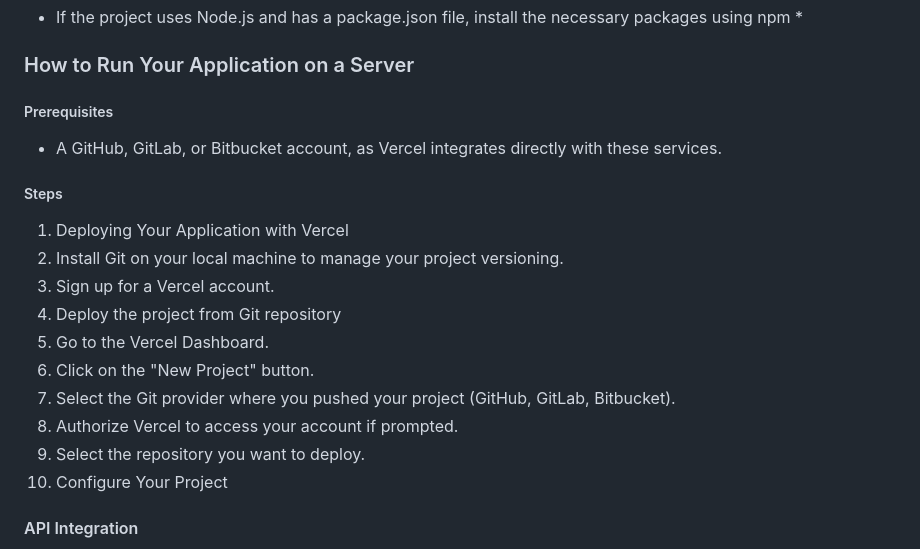
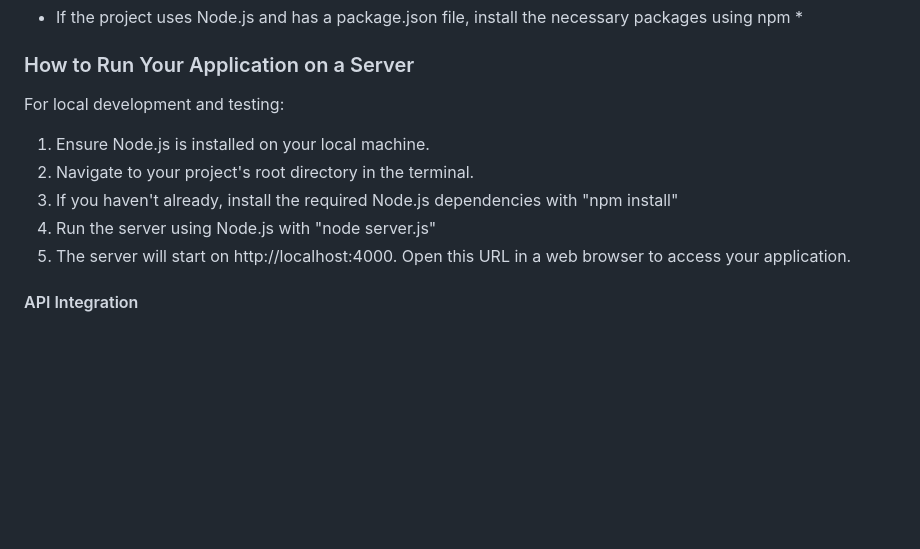
Before and after one commit to INST377-UMD/inst377-group-project-Danielmhkimz, a Markdown page: README.md, the part around the change. GitHub-like rendering; blank space fills up the shorter version.

```diff
--- a/README.md
+++ b/README.md
@@ -63,21 +63,13 @@ cd [project-directory]
 
 ### How to Run Your Application on a Server
 
-##### Prerequisites
-- A GitHub, GitLab, or Bitbucket account, as Vercel integrates directly with these services.
+For local development and testing:
 
-##### Steps
-
-1. Deploying Your Application with Vercel
-2. Install Git on your local machine to manage your project versioning.
-3. Sign up for a Vercel account.
-4. Deploy the project from Git repository
-6. Go to the Vercel Dashboard.
-7. Click on the "New Project" button.
-8. Select the Git provider where you pushed your project (GitHub, GitLab, Bitbucket).
-9. Authorize Vercel to access your account if prompted.
-10. Select the repository you want to deploy.
-11. Configure Your Project
+1. Ensure Node.js is installed on your local machine.
+2. Navigate to your project's root directory in the terminal.
+3. If you haven't already, install the required Node.js dependencies with "npm install"
+4. Run the server using Node.js with "node server.js"
+5. The server will start on http://localhost:4000. Open this URL in a web browser to access your application.
 
 #### API Integration
 
```
